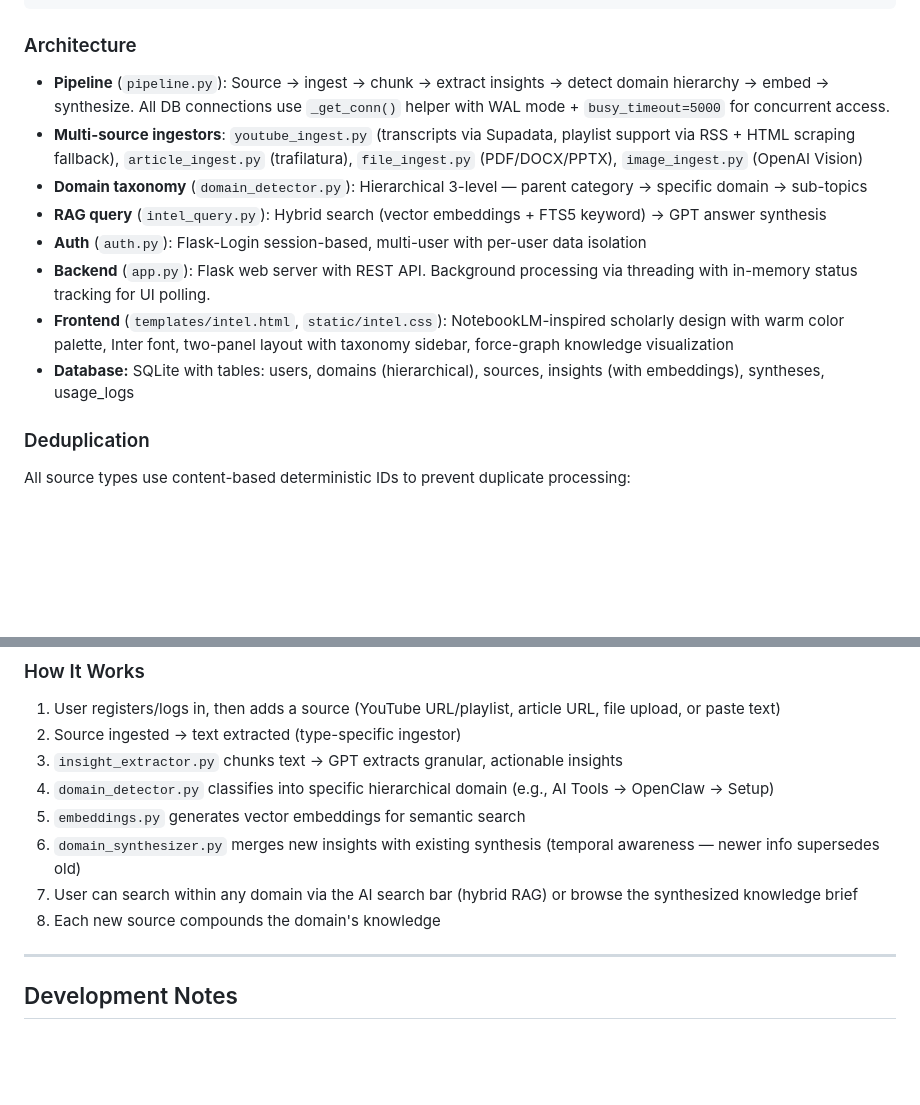
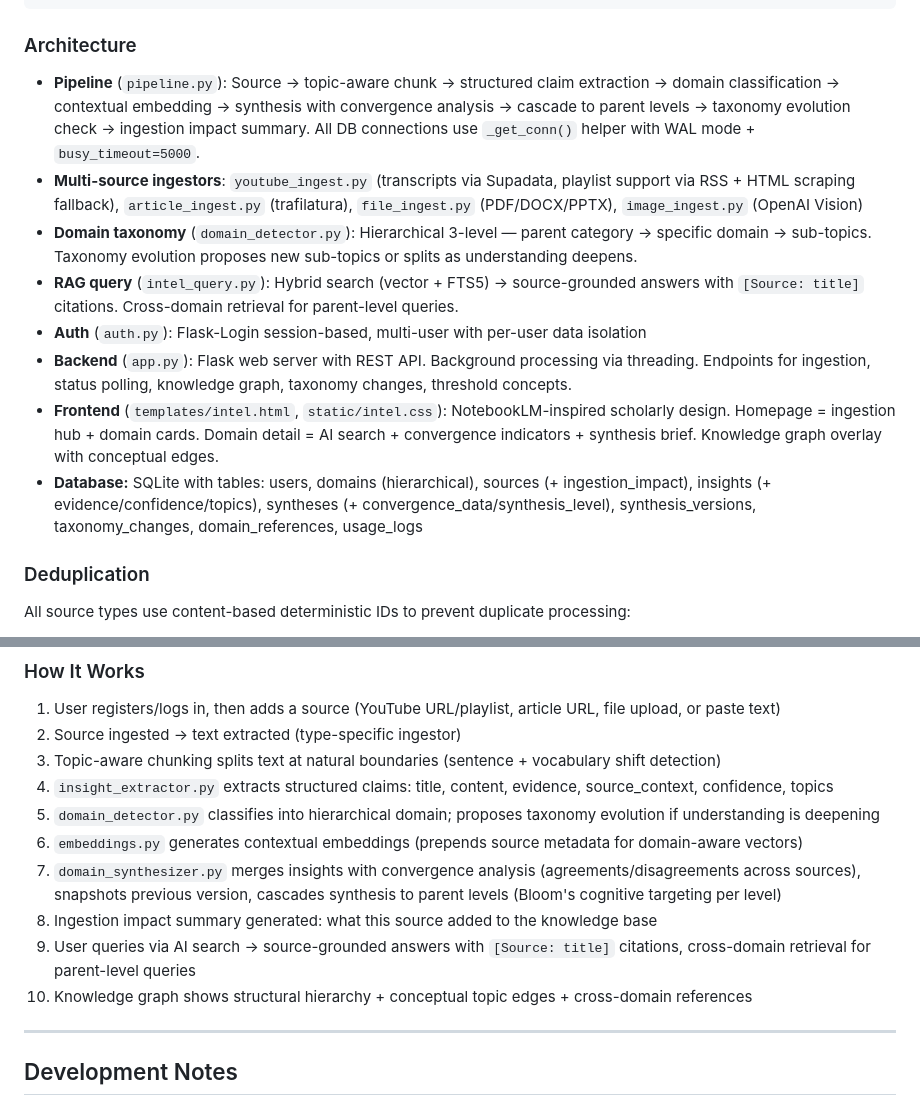
Before and after one commit to amangarg2310/amangarg2310.github.io, a Markdown page: CLAUDE.md, 2 parts joined by grey strips. GitHub-like rendering; blank space fills up the shorter version.

```diff
--- a/CLAUDE.md
+++ b/CLAUDE.md
@@ -74,14 +74,14 @@ python app.py           # Run at http://localhost:5002
 
 ### Architecture
 
-- **Pipeline** (`pipeline.py`): Source → ingest → chunk → extract insights → detect domain hierarchy → embed → synthesize. All DB connections use `_get_conn()` helper with WAL mode + `busy_timeout=5000` for concurrent access.
+- **Pipeline** (`pipeline.py`): Source → topic-aware chunk → structured claim extraction → domain classification → contextual embedding → synthesis with convergence analysis → cascade to parent levels → taxonomy evolution check → ingestion impact summary. All DB connections use `_get_conn()` helper with WAL mode + `busy_timeout=5000`.
 - **Multi-source ingestors**: `youtube_ingest.py` (transcripts via Supadata, playlist support via RSS + HTML scraping fallback), `article_ingest.py` (trafilatura), `file_ingest.py` (PDF/DOCX/PPTX), `image_ingest.py` (OpenAI Vision)
-- **Domain taxonomy** (`domain_detector.py`): Hierarchical 3-level — parent category → specific domain → sub-topics
-- **RAG query** (`intel_query.py`): Hybrid search (vector embeddings + FTS5 keyword) → GPT answer synthesis
+- **Domain taxonomy** (`domain_detector.py`): Hierarchical 3-level — parent category → specific domain → sub-topics. Taxonomy evolution proposes new sub-topics or splits as understanding deepens.
+- **RAG query** (`intel_query.py`): Hybrid search (vector + FTS5) → source-grounded answers with `[Source: title]` citations. Cross-domain retrieval for parent-level queries.
 - **Auth** (`auth.py`): Flask-Login session-based, multi-user with per-user data isolation
-- **Backend** (`app.py`): Flask web server with REST API. Background processing via threading with in-memory status tracking for UI polling.
-- **Frontend** (`templates/intel.html`, `static/intel.css`): NotebookLM-inspired scholarly design with warm color palette, Inter font, two-panel layout with taxonomy sidebar, force-graph knowledge visualization
-- **Database:** SQLite with tables: users, domains (hierarchical), sources, insights (with embeddings), syntheses, usage_logs
+- **Backend** (`app.py`): Flask web server with REST API. Background processing via threading. Endpoints for ingestion, status polling, knowledge graph, taxonomy changes, threshold concepts.
+- **Frontend** (`templates/intel.html`, `static/intel.css`): NotebookLM-inspired scholarly design. Homepage = ingestion hub + domain cards. Domain detail = AI search + convergence indicators + synthesis brief. Knowledge graph overlay with conceptual edges.
+- **Database:** SQLite with tables: users, domains (hierarchical), sources (+ ingestion_impact), insights (+ evidence/confidence/topics), syntheses (+ convergence_data/synthesis_level), synthesis_versions, taxonomy_changes, domain_references, usage_logs
 
 ### Deduplication
 
@@ -118,12 +118,14 @@ The UI follows a scholarly, NotebookLM-inspired aesthetic:
 
 1. User registers/logs in, then adds a source (YouTube URL/playlist, article URL, file upload, or paste text)
 2. Source ingested → text extracted (type-specific ingestor)
-3. `insight_extractor.py` chunks text → GPT extracts granular, actionable insights
-4. `domain_detector.py` classifies into specific hierarchical domain (e.g., AI Tools → OpenClaw → Setup)
-5. `embeddings.py` generates vector embeddings for semantic search
-6. `domain_synthesizer.py` merges new insights with existing synthesis (temporal awareness — newer info supersedes old)
-7. User can search within any domain via the AI search bar (hybrid RAG) or browse the synthesized knowledge brief
-8. Each new source compounds the domain's knowledge
+3. Topic-aware chunking splits text at natural boundaries (sentence + vocabulary shift detection)
+4. `insight_extractor.py` extracts structured claims: title, content, evidence, source_context, confidence, topics
+5. `domain_detector.py` classifies into hierarchical domain; proposes taxonomy evolution if understanding is deepening
+6. `embeddings.py` generates contextual embeddings (prepends source metadata for domain-aware vectors)
+7. `domain_synthesizer.py` merges insights with convergence analysis (agreements/disagreements across sources), snapshots previous version, cascades synthesis to parent levels (Bloom's cognitive targeting per level)
+8. Ingestion impact summary generated: what this source added to the knowledge base
+9. User queries via AI search → source-grounded answers with `[Source: title]` citations, cross-domain retrieval for parent-level queries
+10. Knowledge graph shows structural hierarchy + conceptual topic edges + cross-domain references
 
 ---
 
```
Also changed, not shown: intel-engine/CLAUDE.md (+33 -7 lines).
